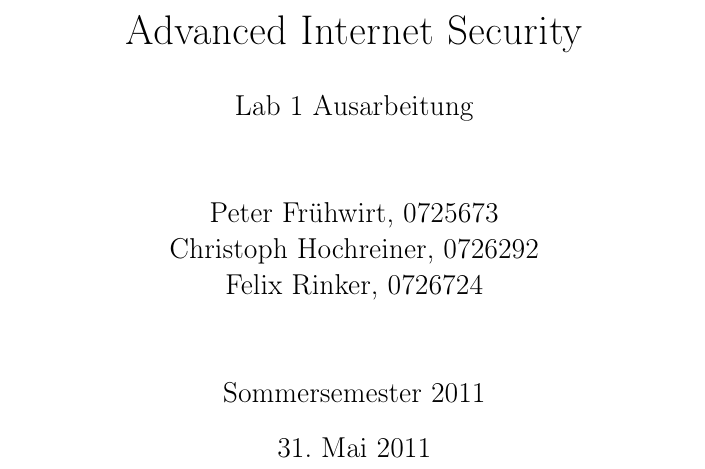
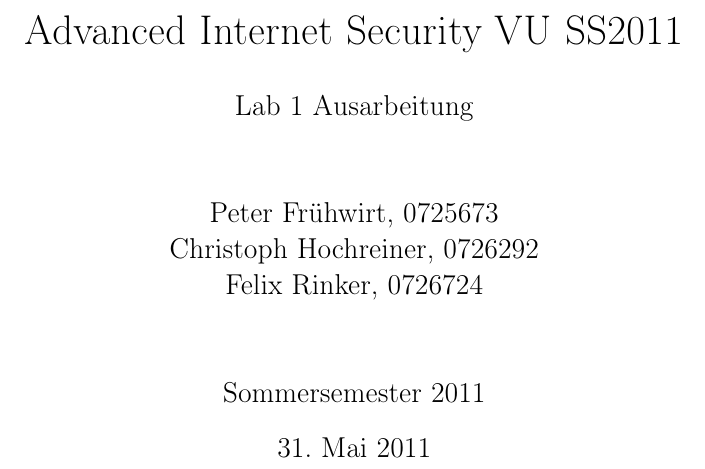
Before and after one commit to chochreiner/AISec, a LaTeX document (10.tex): part of page 1 of 27, cut so that both start at the same text. Compiled offline with pdfLaTeX.

Commit message:
changed headline

```diff
--- a/10.tex
+++ b/10.tex
@@ -9,7 +9,7 @@
 \usepackage{graphicx}
 \usepackage{color, listings}
 
-\title{Advanced Internet Security}
+\title{Advanced Internet Security VU SS2011}
 \author{
 	Lab 1 Ausarbeitung\\
 	\\
```
